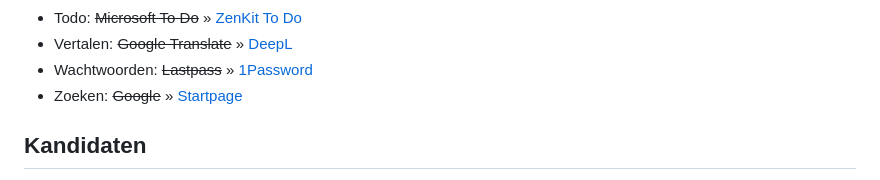
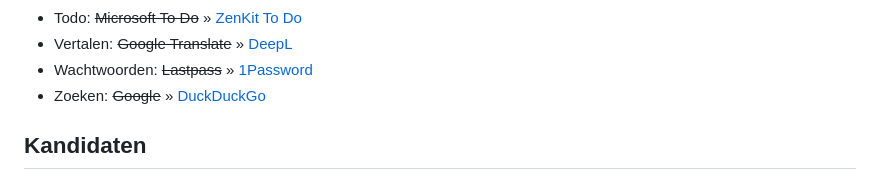
Before and after one commit to brownhamer/alt0.nl, a Markdown page: content/alternatieven.md, the part around the change. GitHub-like rendering.

Commit message:
Back to DDG

```diff
--- a/content/alternatieven.md
+++ b/content/alternatieven.md
@@ -107,7 +107,7 @@ Hieronder wat keuzes die ik hierin al gemaakt heb.
 - Todo: ~~Microsoft To Do~~ &raquo; [ZenKit To Do](https://zenkit.com/en/todo/)
 - Vertalen: ~~Google Translate~~ &raquo; [DeepL](https://www.deepl.com/en/translator)
 - Wachtwoorden: ~~Lastpass~~ &raquo; [1Password](https://1password.com/)
-- Zoeken: ~~Google~~ &raquo; [Startpage](https://startpage.com/)
+- Zoeken: ~~Google~~ &raquo; [DuckDuckGo](https://noai.duckduckgo.com/)
 
 ## Kandidaten
 
```
